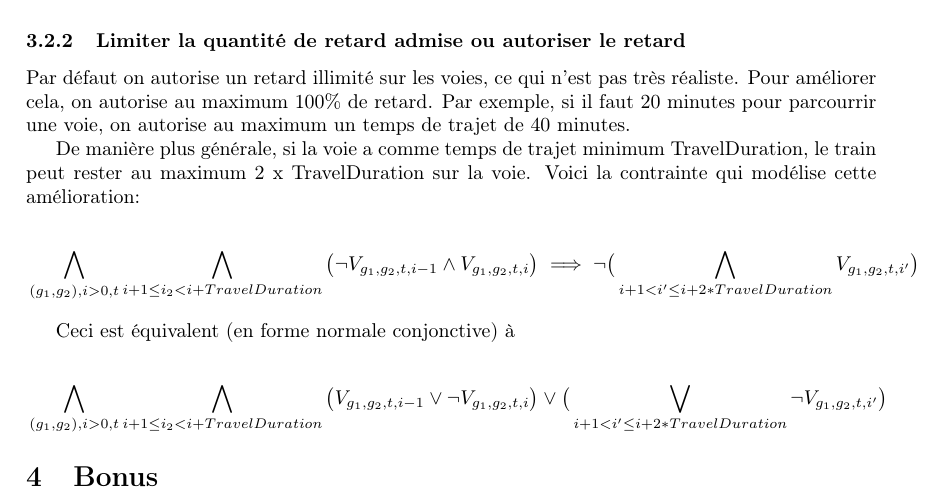
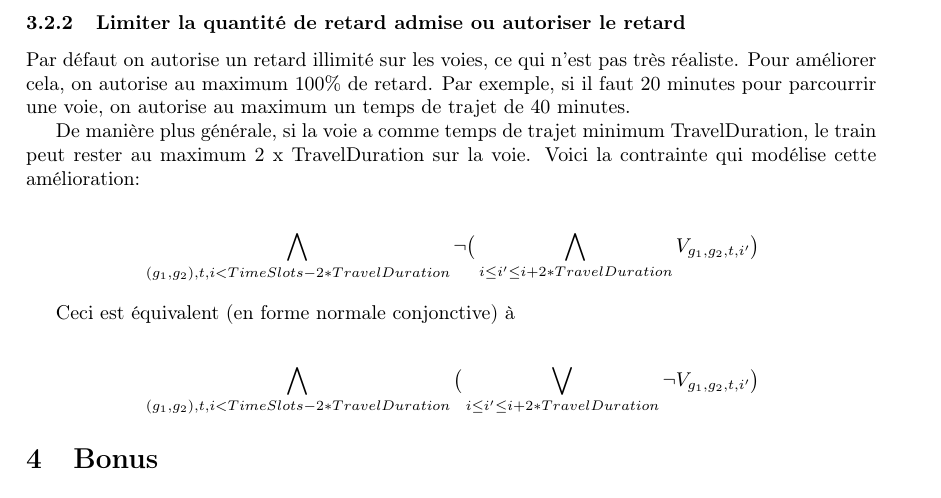
Before and after one commit to bonaert/infofond, a LaTeX document (rapport/projet-info-f-302.tex): part of page 4 of 4, cut so that both start at the same text. Compiled offline with pdfLaTeX.

Commit message:
Simplified

```diff
--- a/rapport/projet-info-f-302.tex
+++ b/rapport/projet-info-f-302.tex
@@ -306,12 +306,9 @@ De manière plus générale, si la voie a comme temps de trajet minimum TravelDu
 
 \begin{equation*}
     \begin{split}
-      & \bigwedge_{(g_1, g_2), i > 0, t}
-        \bigwedge_{i+1\leq i_2<i+TravelDuration}
-        \big( \neg V_{g_1, g_2, t, i-1} \land  V_{g_1, g_2, t, i}\big)
-        \implies
+      & \bigwedge_{(g_1, g_2), t, i < TimeSlots - 2 * TravelDuration}
         \neg \big(
-        \bigwedge_{i + 1 < i' \leq i + 2 * TravelDuration}
+        \bigwedge_{i \leq i' \leq i + 2 * TravelDuration}
         V_{g_1, g_2, t, i'} \big) \\
     \end{split}
 \end{equation*}
@@ -320,12 +317,9 @@ Ceci est équivalent (en forme normale conjonctive) à
 
 \begin{equation*}
     \begin{split}
-      & \bigwedge_{(g_1, g_2), i > 0, t}
-        \bigwedge_{i+1\leq i_2<i+TravelDuration}
-        \big(  V_{g_1, g_2, t, i-1} \lor \neg V_{g_1, g_2, t, i}\big)
-        \lor
+      & \bigwedge_{(g_1, g_2), t, i < TimeSlots - 2 * TravelDuration}
          \big(
-        \bigvee_{i + 1 < i' \leq i + 2 * TravelDuration}
+        \bigvee_{i \leq i' \leq i + 2 * TravelDuration}
         \neg V_{g_1, g_2, t, i'} \big) \\
     \end{split}
 \end{equation*}
```
Also changed, not shown: rapport/projet-info-f-302.pdf.
